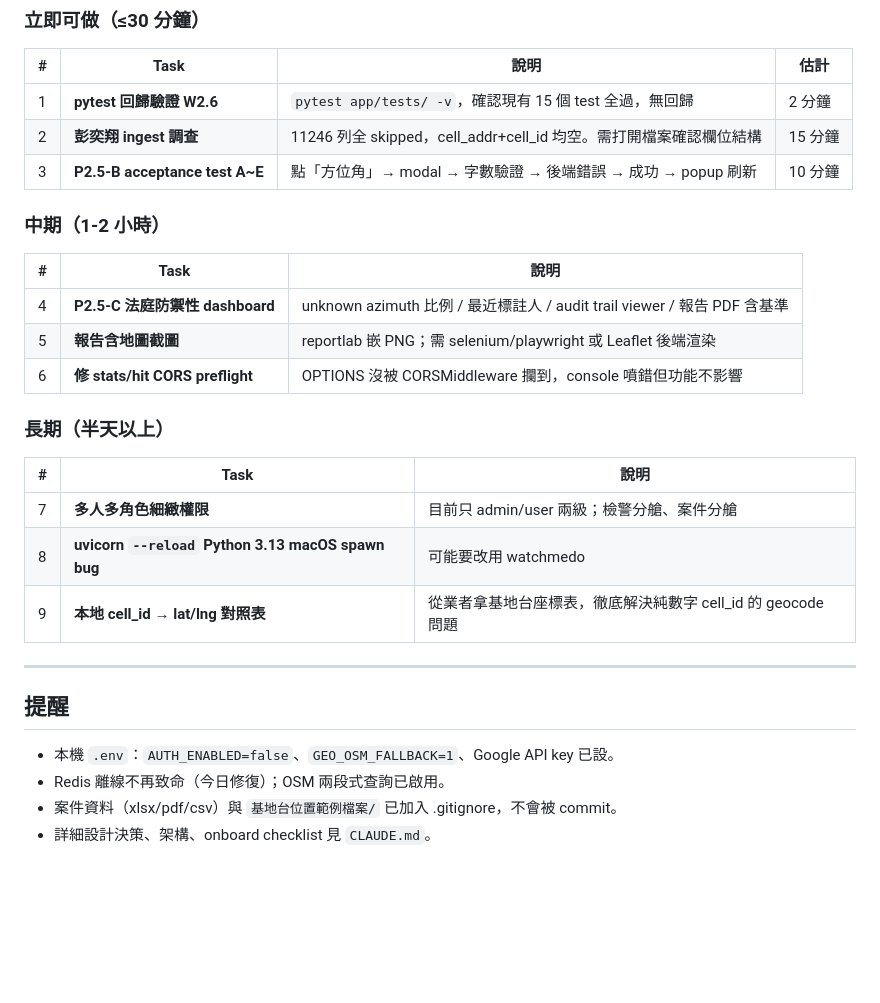
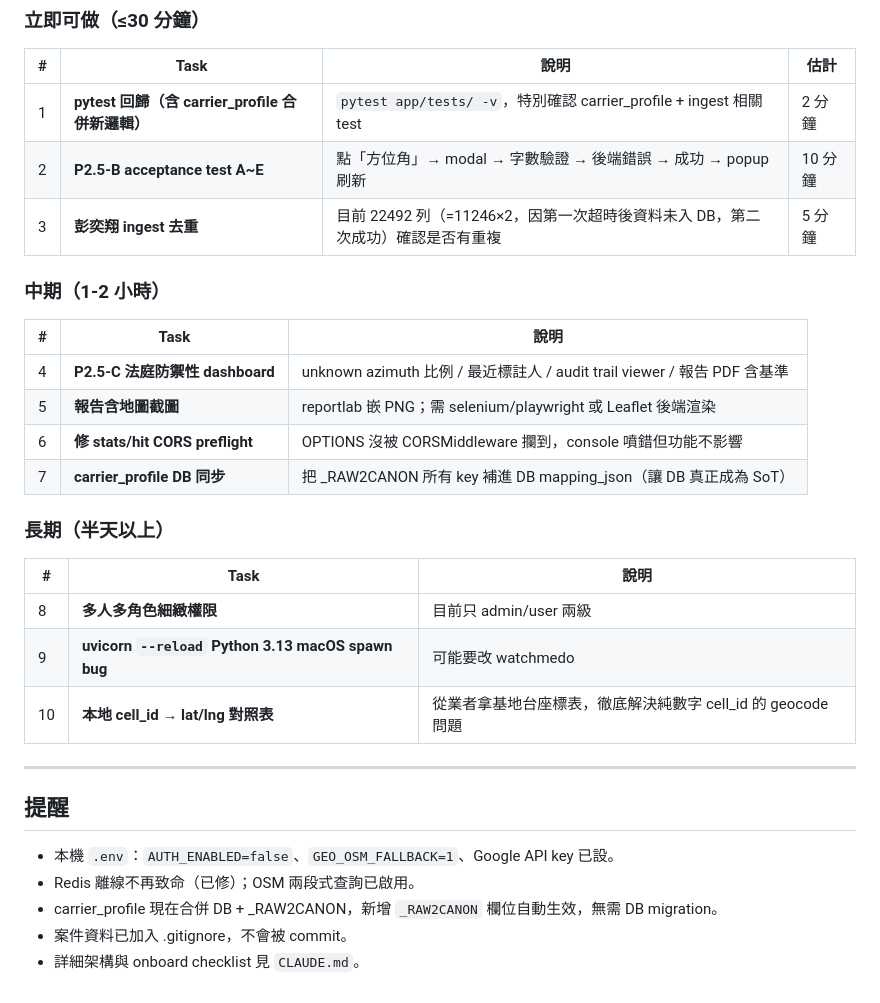
Before and after one commit to ChenJun43691/celltrail, a Markdown page: WAKE_UP_TODO.md, the part around one of its changes. GitHub-like rendering; blank space fills up the shorter version.

```diff
--- a/WAKE_UP_TODO.md
+++ b/WAKE_UP_TODO.md
@@ -61,9 +59,9 @@ cd ../frontend && python3 -m http.server 5501
 
 | # | Task | 說明 | 估計 |
 |---|---|---|---|
-| 1 | **pytest 回歸驗證 W2.6** | `pytest app/tests/ -v`，確認現有 15 個 test 全過，無回歸 | 2 分鐘 |
-| 2 | **彭奕翔 ingest 調查** | 11246 列全 skipped，cell_addr+cell_id 均空。需打開檔案確認欄位結構 | 15 分鐘 |
-| 3 | **P2.5-B acceptance test A~E** | 點「方位角」→ modal → 字數驗證 → 後端錯誤 → 成功 → popup 刷新 | 10 分鐘 |
+| 1 | **pytest 回歸（含 carrier_profile 合併新邏輯）** | `pytest app/tests/ -v`，特別確認 carrier_profile + ingest 相關 test | 2 分鐘 |
+| 2 | **P2.5-B acceptance test A~E** | 點「方位角」→ modal → 字數驗證 → 後端錯誤 → 成功 → popup 刷新 | 10 分鐘 |
+| 3 | **彭奕翔 ingest 去重** | 目前 22492 列（=11246×2，因第一次超時後資料未入 DB，第二次成功）確認是否有重複 | 5 分鐘 |
 
 ### 中期（1-2 小時）
 
@@ -72,20 +70,22 @@ cd ../frontend && python3 -m http.server 5501
 | 4 | **P2.5-C 法庭防禦性 dashboard** | unknown azimuth 比例 / 最近標註人 / audit trail viewer / 報告 PDF 含基準 |
 | 5 | **報告含地圖截圖** | reportlab 嵌 PNG；需 selenium/playwright 或 Leaflet 後端渲染 |
 | 6 | **修 stats/hit CORS preflight** | OPTIONS 沒被 CORSMiddleware 攔到，console 噴錯但功能不影響 |
+| 7 | **carrier_profile DB 同步** | 把 _RAW2CANON 所有 key 補進 DB mapping_json（讓 DB 真正成為 SoT） |
 
 ### 長期（半天以上）
 
 | # | Task | 說明 |
 |---|---|---|
-| 7 | **多人多角色細緻權限** | 目前只 admin/user 兩級；檢警分艙、案件分艙 |
-| 8 | **uvicorn `--reload` Python 3.13 macOS spawn bug** | 可能要改用 watchmedo |
-| 9 | **本地 cell_id → lat/lng 對照表** | 從業者拿基地台座標表，徹底解決純數字 cell_id 的 geocode 問題 |
+| 8 | **多人多角色細緻權限** | 目前只 admin/user 兩級 |
+| 9 | **uvicorn `--reload` Python 3.13 macOS spawn bug** | 可能要改 watchmedo |
+| 10 | **本地 cell_id → lat/lng 對照表** | 從業者拿基地台座標表，徹底解決純數字 cell_id 的 geocode 問題 |
 
 ---
 
 ## 提醒
 
 - 本機 `.env`：`AUTH_ENABLED=false`、`GEO_OSM_FALLBACK=1`、Google API key 已設。
-- Redis 離線不再致命（今日修復）；OSM 兩段式查詢已啟用。
-- 案件資料（xlsx/pdf/csv）與 `基地台位置範例檔案/` 已加入 .gitignore，不會被 commit。
-- 詳細設計決策、架構、onboard checklist 見 `CLAUDE.md`。
+- Redis 離線不再致命（已修）；OSM 兩段式查詢已啟用。
+- carrier_profile 現在合併 DB + _RAW2CANON，新增 `_RAW2CANON` 欄位自動生效，無需 DB migration。
+- 案件資料已加入 .gitignore，不會被 commit。
+- 詳細架構與 onboard checklist 見 `CLAUDE.md`。
```
Also changed, not shown: other parts of WAKE_UP_TODO.md (+24 -26 lines).
